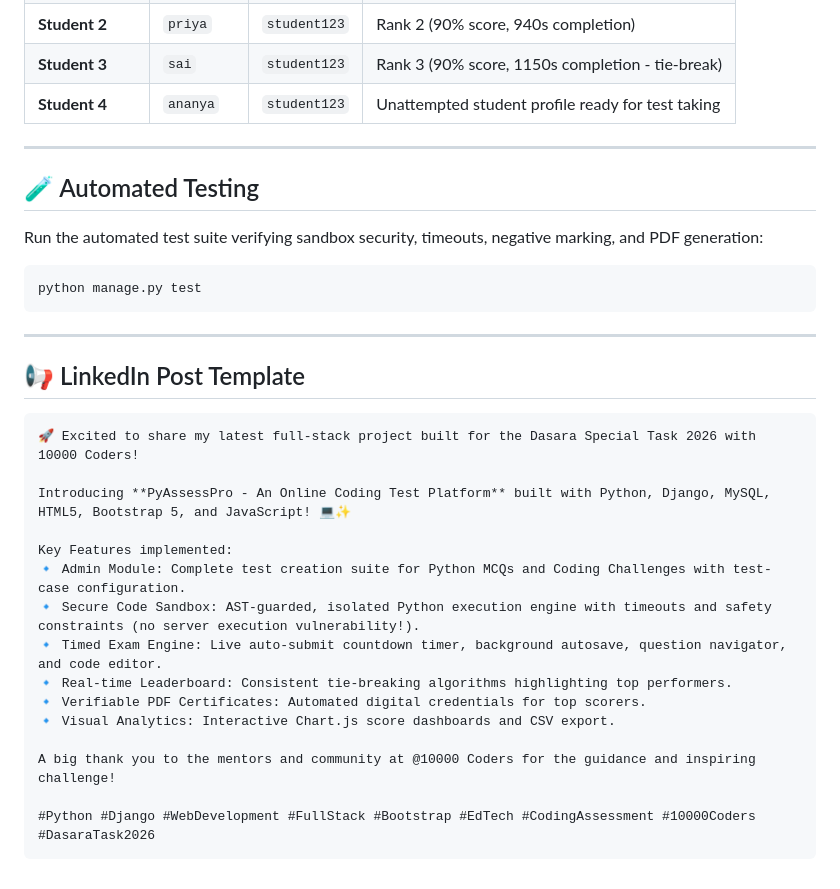
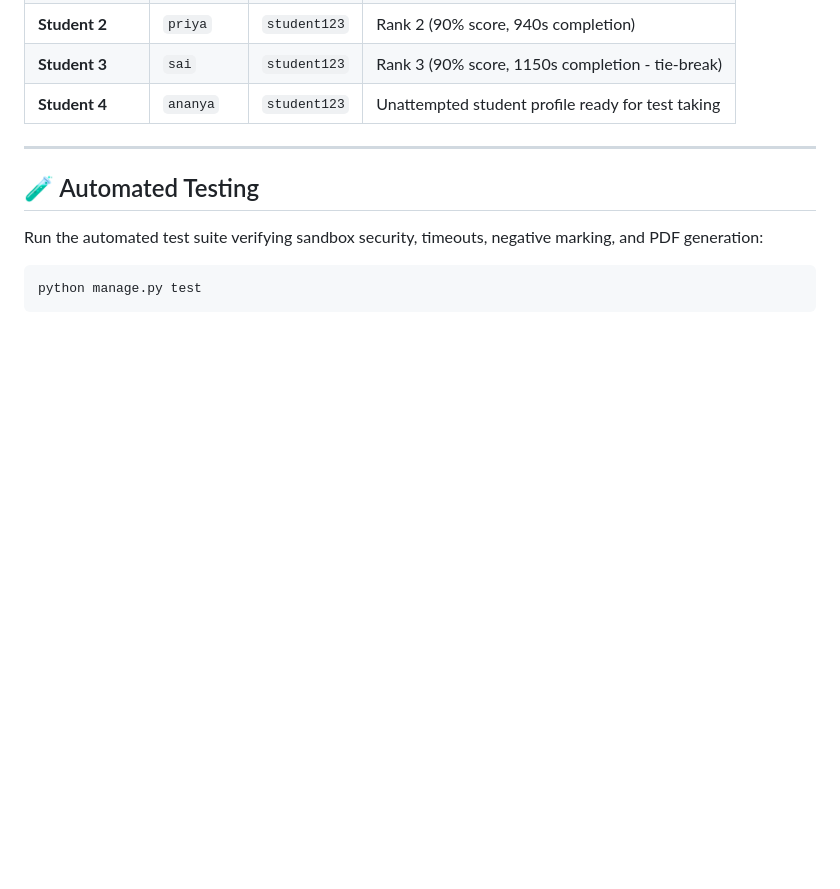
Before and after one commit to Maahi05/online_coding_platform, a Markdown page: README.md, the part around the change. Drawn GitHub-style; blank space fills up the shorter version.

Commit message:
Remove LinkedIn post template from README

````diff
--- a/README.md
+++ b/README.md
@@ -157,25 +157,3 @@ Run the automated test suite verifying sandbox security, timeouts, negative mark
 ```powershell
 python manage.py test
 ```
-
----
-
-## 📢 LinkedIn Post Template
-
-```markdown
-🚀 Excited to share my latest full-stack project built for the Dasara Special Task 2026 with 10000 Coders!
-
-Introducing **PyAssessPro - An Online Coding Test Platform** built with Python, Django, MySQL, HTML5, Bootstrap 5, and JavaScript! 💻✨
-
-Key Features implemented:
-🔹 Admin Module: Complete test creation suite for Python MCQs and Coding Challenges with test-case configuration.
-🔹 Secure Code Sandbox: AST-guarded, isolated Python execution engine with timeouts and safety constraints (no server execution vulnerability!).
-🔹 Timed Exam Engine: Live auto-submit countdown timer, background autosave, question navigator, and code editor.
-🔹 Real-time Leaderboard: Consistent tie-breaking algorithms highlighting top performers.
-🔹 Verifiable PDF Certificates: Automated digital credentials for top scorers.
-🔹 Visual Analytics: Interactive Chart.js score dashboards and CSV export.
-
-A big thank you to the mentors and community at @10000 Coders for the guidance and inspiring challenge!
-
-#Python #Django #WebDevelopment #FullStack #Bootstrap #EdTech #CodingAssessment #10000Coders #DasaraTask2026
-```
````
